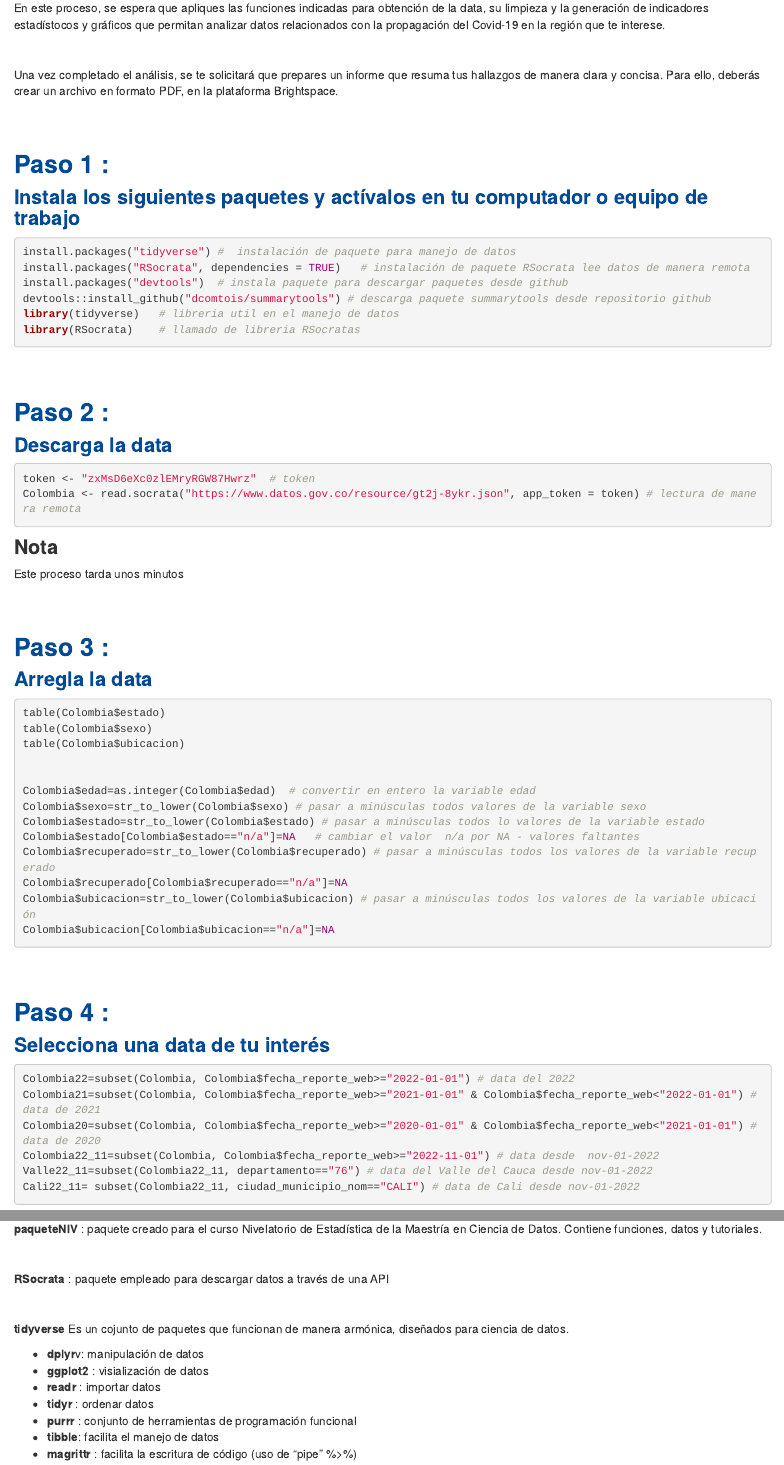
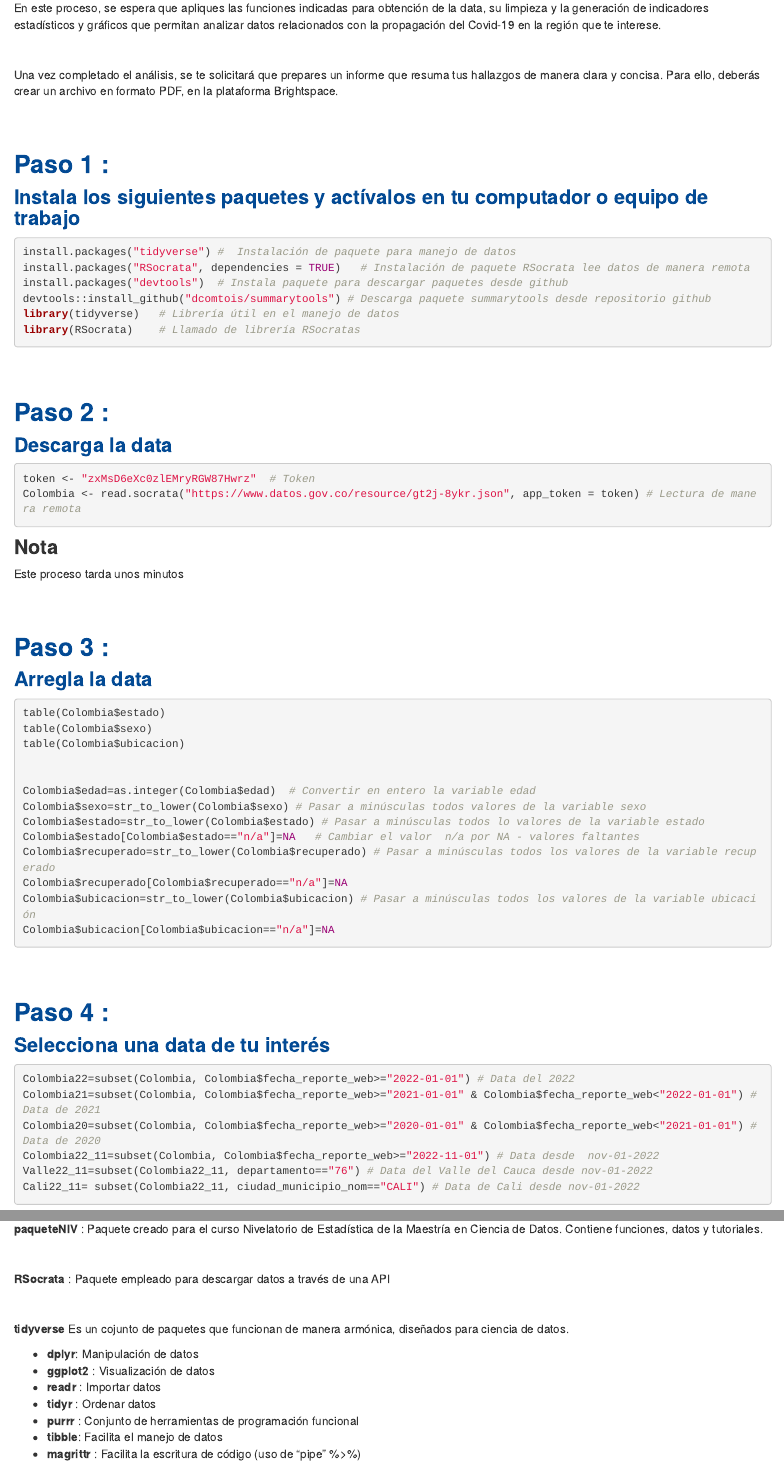
Before and after one commit to Centromagis/actividad1NIV, an R Markdown document (index.Rmd): the page in a window 1100 px wide, from 610 px down, and a second part further down, joined at a grey line. Rendered offline with R 4.5, knitr and Pandoc, with nearby package versions; a font, style sheet, LaTeX package, included part or bibliography that could not be used is replaced or left out.

Commit message:
actualización del repositorio , corrección de ortografía

````diff
--- a/index.Rmd
+++ b/index.Rmd
@@ -19,7 +19,7 @@ El propósito principal de la actividad es brindar la oportunidad de familiariza
 
 <br/>
 
-En este proceso, se espera que apliques las funciones indicadas  para obtención de la data, su limpieza y la generación de indicadores estadístocos y gráficos que permitan
+En este proceso, se espera que apliques las funciones indicadas  para obtención de la data, su limpieza y la generación de indicadores estadísticos y gráficos que permitan
 analizar datos relacionados con la propagación del Covid-19 en la región que te interese.
 
 <br/>
@@ -39,12 +39,12 @@ knitr::opts_chunk$set(echo = TRUE)
 
 
 ```{r, eval=FALSE}
-install.packages("tidyverse") #  instalación de paquete para manejo de datos
-install.packages("RSocrata", dependencies = TRUE)   # instalación de paquete RSocrata lee datos de manera remota
-install.packages("devtools")  # instala paquete para descargar paquetes desde github
-devtools::install_github("dcomtois/summarytools") # descarga paquete summarytools desde repositorio github
-library(tidyverse)   # libreria util en el manejo de datos
-library(RSocrata)    # llamado de libreria RSocratas
+install.packages("tidyverse") #  Instalación de paquete para manejo de datos
+install.packages("RSocrata", dependencies = TRUE)   # Instalación de paquete RSocrata lee datos de manera remota
+install.packages("devtools")  # Instala paquete para descargar paquetes desde github
+devtools::install_github("dcomtois/summarytools") # Descarga paquete summarytools desde repositorio github
+library(tidyverse)   # Librería útil en el manejo de datos
+library(RSocrata)    # Llamado de librería RSocratas
 ```
 
 <br/><br/>
@@ -53,8 +53,8 @@ library(RSocrata)    # llamado de libreria RSocratas
 ### <span style="color:#034a94"> **Descarga la data **</span>
 
 ```{r, eval=FALSE}
-token <- "zxMsD6eXc0zlEMryRGW87Hwrz"  # token
-Colombia <- read.socrata("https://www.datos.gov.co/resource/gt2j-8ykr.json", app_token = token) # lectura de manera remota
+token <- "zxMsD6eXc0zlEMryRGW87Hwrz"  # Token
+Colombia <- read.socrata("https://www.datos.gov.co/resource/gt2j-8ykr.json", app_token = token) # Lectura de manera remota
 
 ```
 
@@ -76,13 +76,13 @@ table(Colombia$sexo)
 table(Colombia$ubicacion)
 
 
-Colombia$edad=as.integer(Colombia$edad)  # convertir en entero la variable edad
-Colombia$sexo=str_to_lower(Colombia$sexo) # pasar a minúsculas todos valores de la variable sexo
-Colombia$estado=str_to_lower(Colombia$estado) # pasar a minúsculas todos lo valores de la variable estado
-Colombia$estado[Colombia$estado=="n/a"]=NA   # cambiar el valor  n/a por NA - valores faltantes
-Colombia$recuperado=str_to_lower(Colombia$recuperado) # pasar a minúsculas todos los valores de la variable recuperado
+Colombia$edad=as.integer(Colombia$edad)  # Convertir en entero la variable edad
+Colombia$sexo=str_to_lower(Colombia$sexo) # Pasar a minúsculas todos valores de la variable sexo
+Colombia$estado=str_to_lower(Colombia$estado) # Pasar a minúsculas todos lo valores de la variable estado
+Colombia$estado[Colombia$estado=="n/a"]=NA   # Cambiar el valor  n/a por NA - valores faltantes
+Colombia$recuperado=str_to_lower(Colombia$recuperado) # Pasar a minúsculas todos los valores de la variable recuperado
 Colombia$recuperado[Colombia$recuperado=="n/a"]=NA
-Colombia$ubicacion=str_to_lower(Colombia$ubicacion) # pasar a minúsculas todos los valores de la variable ubicación
+Colombia$ubicacion=str_to_lower(Colombia$ubicacion) # Pasar a minúsculas todos los valores de la variable ubicación
 Colombia$ubicacion[Colombia$ubicacion=="n/a"]=NA
 ```
 
@@ -92,12 +92,12 @@ Colombia$ubicacion[Colombia$ubicacion=="n/a"]=NA
 ### <span style="color:#034a94"> **Selecciona una data de tu interés**</span>
 
 ```{r, eval=FALSE}
-Colombia22=subset(Colombia, Colombia$fecha_reporte_web>="2022-01-01") # data del 2022
-Colombia21=subset(Colombia, Colombia$fecha_reporte_web>="2021-01-01" & Colombia$fecha_reporte_web<"2022-01-01") # data de 2021
-Colombia20=subset(Colombia, Colombia$fecha_reporte_web>="2020-01-01" & Colombia$fecha_reporte_web<"2021-01-01") # data de 2020
-Colombia22_11=subset(Colombia, Colombia$fecha_reporte_web>="2022-11-01") # data desde  nov-01-2022
-Valle22_11=subset(Colombia22_11, departamento=="76") # data del Valle del Cauca desde nov-01-2022
-Cali22_11= subset(Colombia22_11, ciudad_municipio_nom=="CALI") # data de Cali desde nov-01-2022
+Colombia22=subset(Colombia, Colombia$fecha_reporte_web>="2022-01-01") # Data del 2022
+Colombia21=subset(Colombia, Colombia$fecha_reporte_web>="2021-01-01" & Colombia$fecha_reporte_web<"2022-01-01") # Data de 2021
+Colombia20=subset(Colombia, Colombia$fecha_reporte_web>="2020-01-01" & Colombia$fecha_reporte_web<"2021-01-01") # Data de 2020
+Colombia22_11=subset(Colombia, Colombia$fecha_reporte_web>="2022-11-01") # Data desde  nov-01-2022
+Valle22_11=subset(Colombia22_11, departamento=="76") # Data del Valle del Cauca desde nov-01-2022
+Cali22_11= subset(Colombia22_11, ciudad_municipio_nom=="CALI") # Data de Cali desde nov-01-2022
 
 ```
 
@@ -314,23 +314,23 @@ knitr::include_graphics("img/Rmd_pdf.png")
 
 <br/>
 
-**paqueteNIV** : paquete creado para el curso Nivelatorio de Estadística de la Maestría en Ciencia de Datos. Contiene funciones, datos y tutoriales.
+**paqueteNIV** : Paquete creado para el curso Nivelatorio de Estadística de la Maestría en Ciencia de Datos. Contiene funciones, datos y tutoriales.
 
 <br/>
 
-**RSocrata** : paquete empleado para descargar datos a través de una API
+**RSocrata** : Paquete empleado para descargar datos a través de una API
 
 <br/>
 
 **tidyverse** Es un cojunto de paquetes que funcionan de manera armónica, diseñados para ciencia de datos.
 
-  * **dplyr**v: manipulación de datos
-  * **ggplot2** : visialización de datos
-  * **readr** : importar datos
-  * **tidyr** : ordenar datos
-  * **purrr** : conjunto de herramientas de programación funcional
-  * **tibble**:  facilita el manejo de datos
-  * **magrittr** : facilita la escritura de código (uso de  "pipe" %>%)
+  * **dplyr**: Manipulación de datos
+  * **ggplot2** : Visualización de datos
+  * **readr** : Importar datos
+  * **tidyr** : Ordenar datos
+  * **purrr** : Conjunto de herramientas de programación funcional
+  * **tibble**:  Facilita el manejo de datos
+  * **magrittr** : Facilita la escritura de código (uso de  "pipe" %>%)
 
 </div>
 
````
Also changed, not shown: index.Rmd (20 more changed lines), 3 other files.
